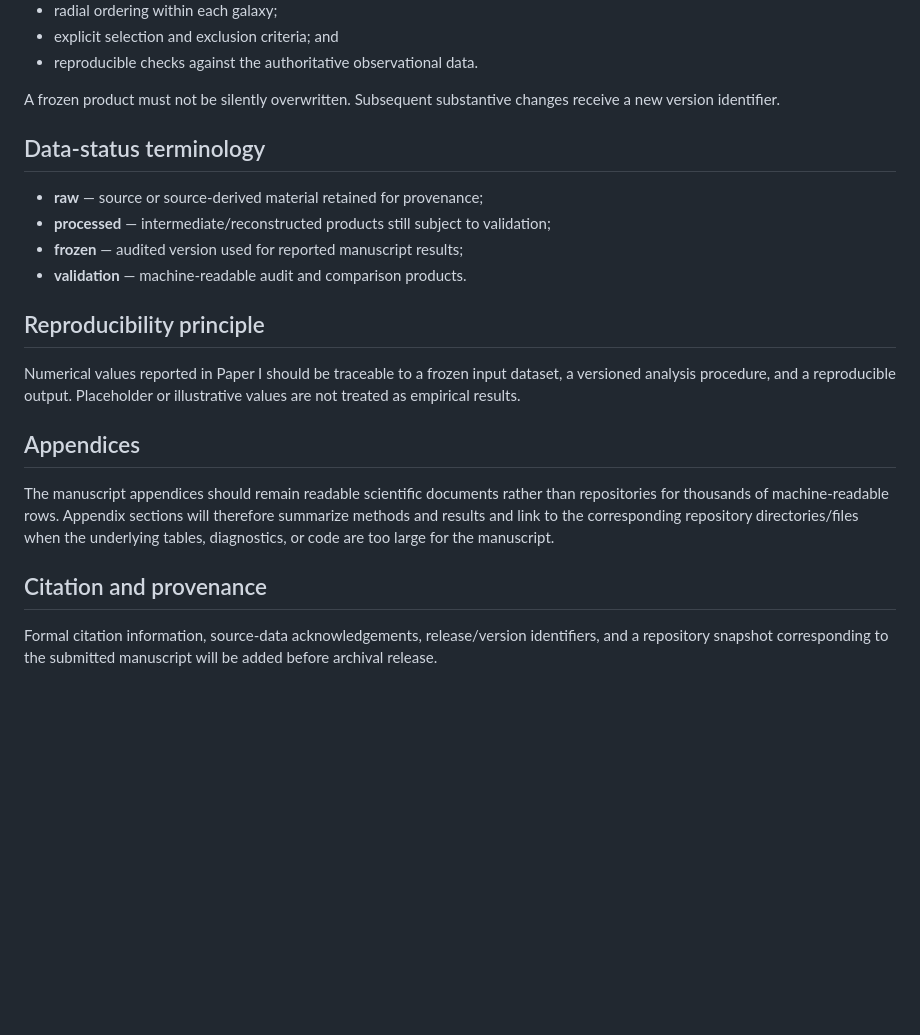
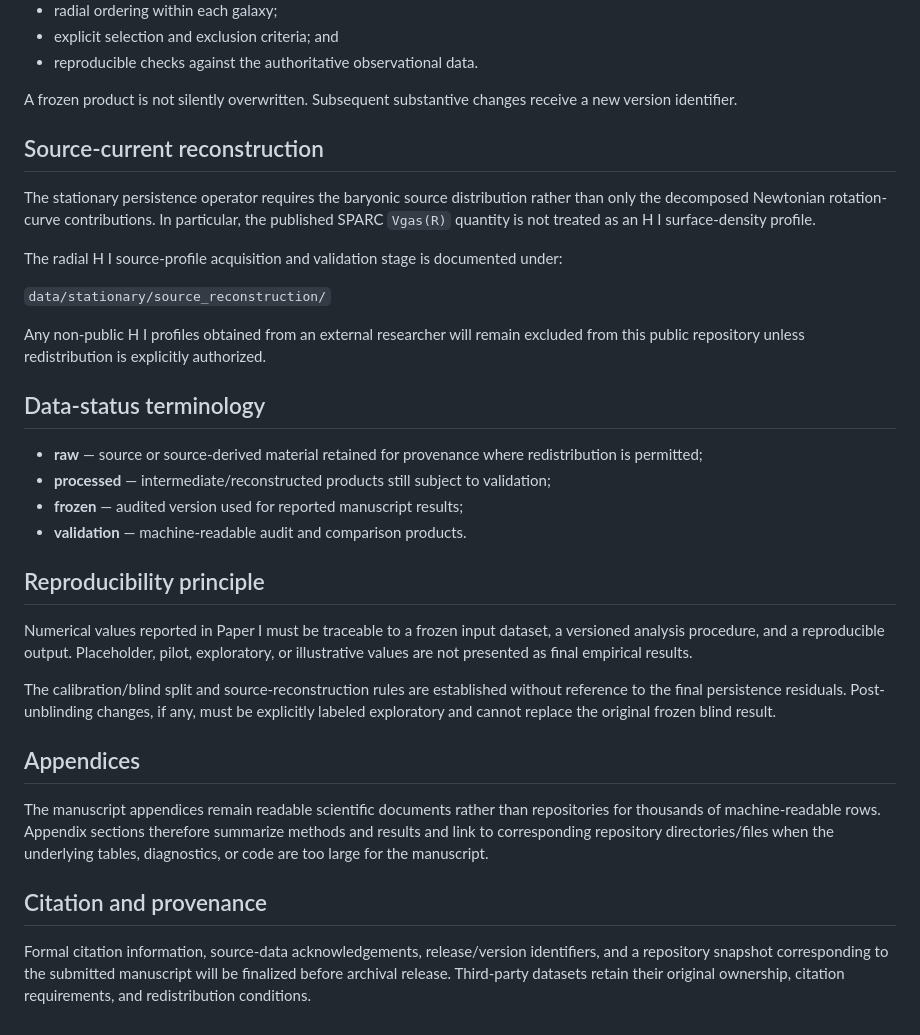
Before and after one commit to mjiresearch/persistent-geometric-states-paper1, a Markdown page: README.md, the part around one of its changes. GitHub-like rendering; blank space fills up the shorter version.

```diff
--- a/README.md
+++ b/README.md
@@ -52,23 +76,35 @@ Before a dataset is designated **frozen**, its construction and audit must estab
 - explicit selection and exclusion criteria; and
 - reproducible checks against the authoritative observational data.
 
-A frozen product must not be silently overwritten. Subsequent substantive changes receive a new version identifier.
+A frozen product is not silently overwritten. Subsequent substantive changes receive a new version identifier.
+
+## Source-current reconstruction
+
+The stationary persistence operator requires the baryonic source distribution rather than only the decomposed Newtonian rotation-curve contributions. In particular, the published SPARC `Vgas(R)` quantity is not treated as an H I surface-density profile.
+
+The radial H I source-profile acquisition and validation stage is documented under:
+
+`data/stationary/source_reconstruction/`
+
+Any non-public H I profiles obtained from an external researcher will remain excluded from this public repository unless redistribution is explicitly authorized.
 
 ## Data-status terminology
 
-- **raw** — source or source-derived material retained for provenance;
+- **raw** — source or source-derived material retained for provenance where redistribution is permitted;
 - **processed** — intermediate/reconstructed products still subject to validation;
 - **frozen** — audited version used for reported manuscript results;
 - **validation** — machine-readable audit and comparison products.
 
 ## Reproducibility principle
 
-Numerical values reported in Paper I should be traceable to a frozen input dataset, a versioned analysis procedure, and a reproducible output. Placeholder or illustrative values are not treated as empirical results.
+Numerical values reported in Paper I must be traceable to a frozen input dataset, a versioned analysis procedure, and a reproducible output. Placeholder, pilot, exploratory, or illustrative values are not presented as final empirical results.
+
+The calibration/blind split and source-reconstruction rules are established without reference to the final persistence residuals. Post-unblinding changes, if any, must be explicitly labeled exploratory and cannot replace the original frozen blind result.
 
 ## Appendices
 
-The manuscript appendices should remain readable scientific documents rather than repositories for thousands of machine-readable rows. Appendix sections will therefore summarize methods and results and link to the corresponding repository directories/files when the underlying tables, diagnostics, or code are too large for the manuscript.
+The manuscript appendices remain readable scientific documents rather than repositories for thousands of machine-readable rows. Appendix sections therefore summarize methods and results and link to corresponding repository directories/files when the underlying tables, diagnostics, or code are too large for the manuscript.
 
 ## Citation and provenance
 
-Formal citation information, source-data acknowledgements, release/version identifiers, and a repository snapshot corresponding to the submitted manuscript will be added before archival release.
+Formal citation information, source-data acknowledgements, release/version identifiers, and a repository snapshot corresponding to the submitted manuscript will be finalized before archival release. Third-party datasets retain their original ownership, citation requirements, and redistribution conditions.
```
Also changed, not shown: other parts of README.md (+30 -6 lines).
